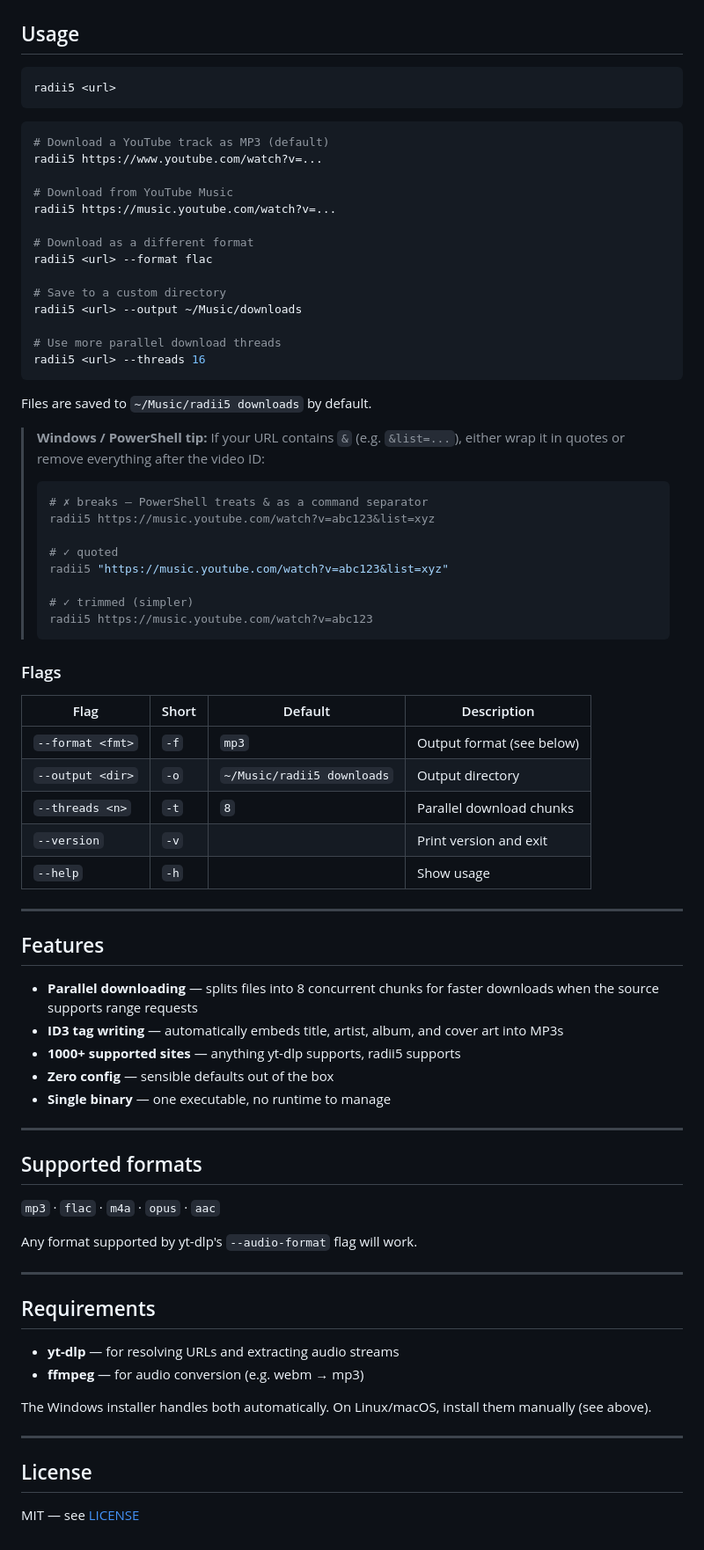
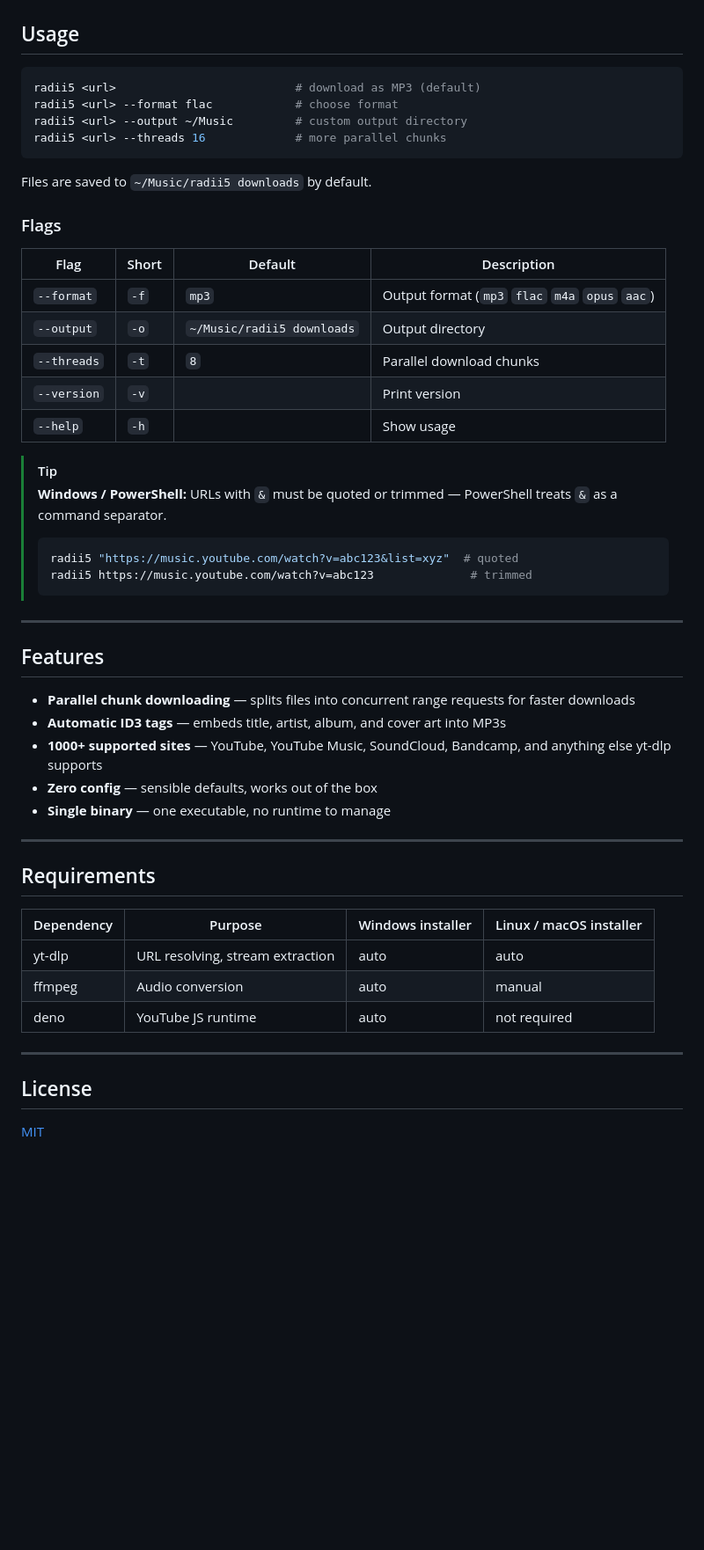
Before and after one commit to radii5/music, a Markdown page: README.md, the part around one of its changes. Shown at 88% size. GitHub-like rendering; blank space fills up the shorter version.

Commit message:
Revise README content and formatting
Updated README to improve clarity and formatting.

````diff
--- a/README.md
+++ b/README.md
@@ -64,79 +63,53 @@ sudo mv radii5 /usr/local/bin/   # Linux/macOS
 ## Usage
 
 ```sh
-radii5 <url>
-```
-
-```sh
-# Download a YouTube track as MP3 (default)
-radii5 https://www.youtube.com/watch?v=...
-
-# Download from YouTube Music
-radii5 https://music.youtube.com/watch?v=...
-
-# Download as a different format
-radii5 <url> --format flac
-
-# Save to a custom directory
-radii5 <url> --output ~/Music/downloads
-
-# Use more parallel download threads
-radii5 <url> --threads 16
+radii5 <url>                          # download as MP3 (default)
+radii5 <url> --format flac            # choose format
+radii5 <url> --output ~/Music         # custom output directory
+radii5 <url> --threads 16             # more parallel chunks
 ```
 
 Files are saved to `~/Music/radii5 downloads` by default.
 
-> **Windows / PowerShell tip:** If your URL contains `&` (e.g. `&list=...`), either wrap it in quotes or remove everything after the video ID:
-> ```powershell
-> # ✗ breaks — PowerShell treats & as a command separator
-> radii5 https://music.youtube.com/watch?v=abc123&list=xyz
->
-> # ✓ quoted
-> radii5 "https://music.youtube.com/watch?v=abc123&list=xyz"
->
-> # ✓ trimmed (simpler)
-> radii5 https://music.youtube.com/watch?v=abc123
-> ```
-
 ### Flags
 
-| Flag             | Short | Default                    | Description              |
-|------------------|-------|----------------------------|--------------------------|
-| `--format <fmt>` | `-f`  | `mp3`                      | Output format (see below)|
-| `--output <dir>` | `-o`  | `~/Music/radii5 downloads` | Output directory         |
-| `--threads <n>`  | `-t`  | `8`                        | Parallel download chunks |
-| `--version`      | `-v`  |                            | Print version and exit   |
-| `--help`         | `-h`  |                            | Show usage               |
+| Flag | Short | Default | Description |
+|---|---|---|---|
+| `--format` | `-f` | `mp3` | Output format (`mp3` `flac` `m4a` `opus` `aac`) |
+| `--output` | `-o` | `~/Music/radii5 downloads` | Output directory |
+| `--threads` | `-t` | `8` | Parallel download chunks |
+| `--version` | `-v` | | Print version |
+| `--help` | `-h` | | Show usage |
+
+> [!TIP]
+> **Windows / PowerShell:** URLs with `&` must be quoted or trimmed — PowerShell treats `&` as a command separator.
+> ```powershell
+> radii5 "https://music.youtube.com/watch?v=abc123&list=xyz"  # quoted
+> radii5 https://music.youtube.com/watch?v=abc123              # trimmed
+> ```
 
 ---
 
 ## Features
 
-- **Parallel downloading** — splits files into 8 concurrent chunks for faster downloads when the source supports range requests
-- **ID3 tag writing** — automatically embeds title, artist, album, and cover art into MP3s
-- **1000+ supported sites** — anything yt-dlp supports, radii5 supports
-- **Zero config** — sensible defaults out of the box
+- **Parallel chunk downloading** — splits files into concurrent range requests for faster downloads
+- **Automatic ID3 tags** — embeds title, artist, album, and cover art into MP3s
+- **1000+ supported sites** — YouTube, YouTube Music, SoundCloud, Bandcamp, and anything else yt-dlp supports
+- **Zero config** — sensible defaults, works out of the box
 - **Single binary** — one executable, no runtime to manage
-
----
-
-## Supported formats
-
-`mp3` · `flac` · `m4a` · `opus` · `aac`
-
-Any format supported by yt-dlp's `--audio-format` flag will work.
 
 ---
 
 ## Requirements
 
-- **yt-dlp** — for resolving URLs and extracting audio streams
-- **ffmpeg** — for audio conversion (e.g. webm → mp3)
-
-The Windows installer handles both automatically. On Linux/macOS, install them manually (see above).
+| Dependency | Purpose | Windows installer | Linux / macOS installer |
+|---|---|---|---|
+| yt-dlp | URL resolving, stream extraction | auto | auto |
+| ffmpeg | Audio conversion | auto | manual |
+| deno | YouTube JS runtime | auto | not required |
 
 ---
 
 ## License
 
-MIT — see [LICENSE](LICENSE)
+[MIT](LICENSE)
````
Also changed, not shown: other parts of README.md (+29 -30 lines).
